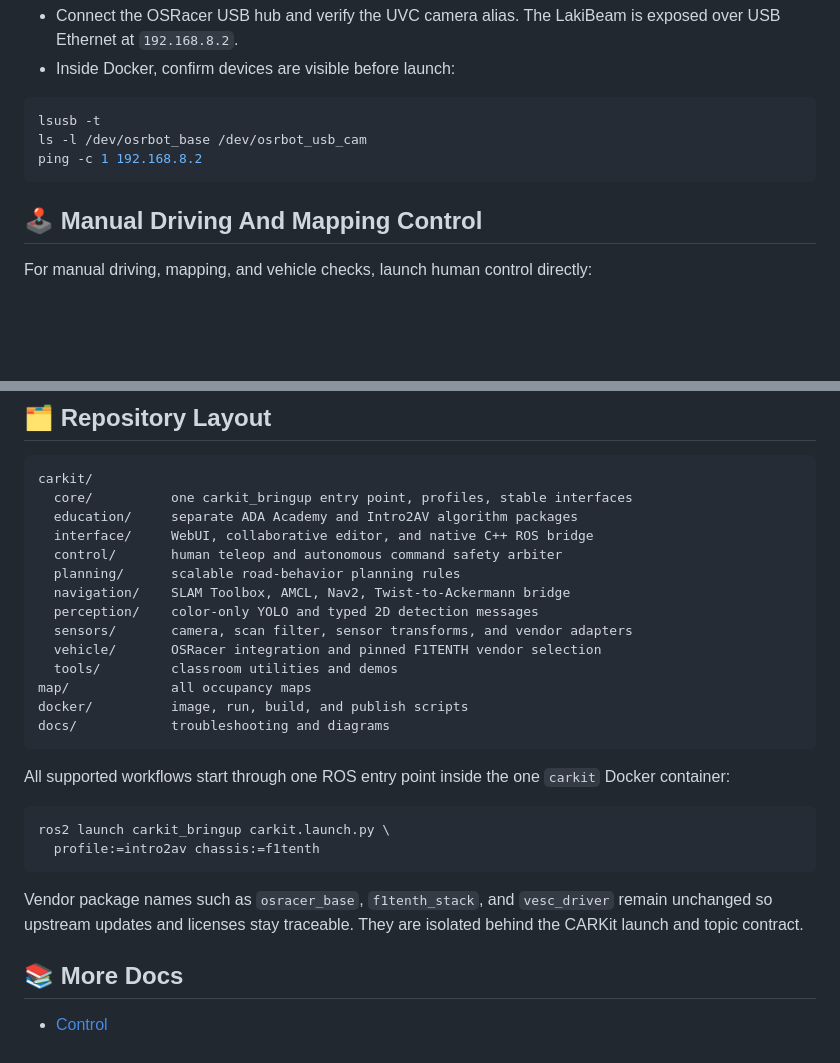
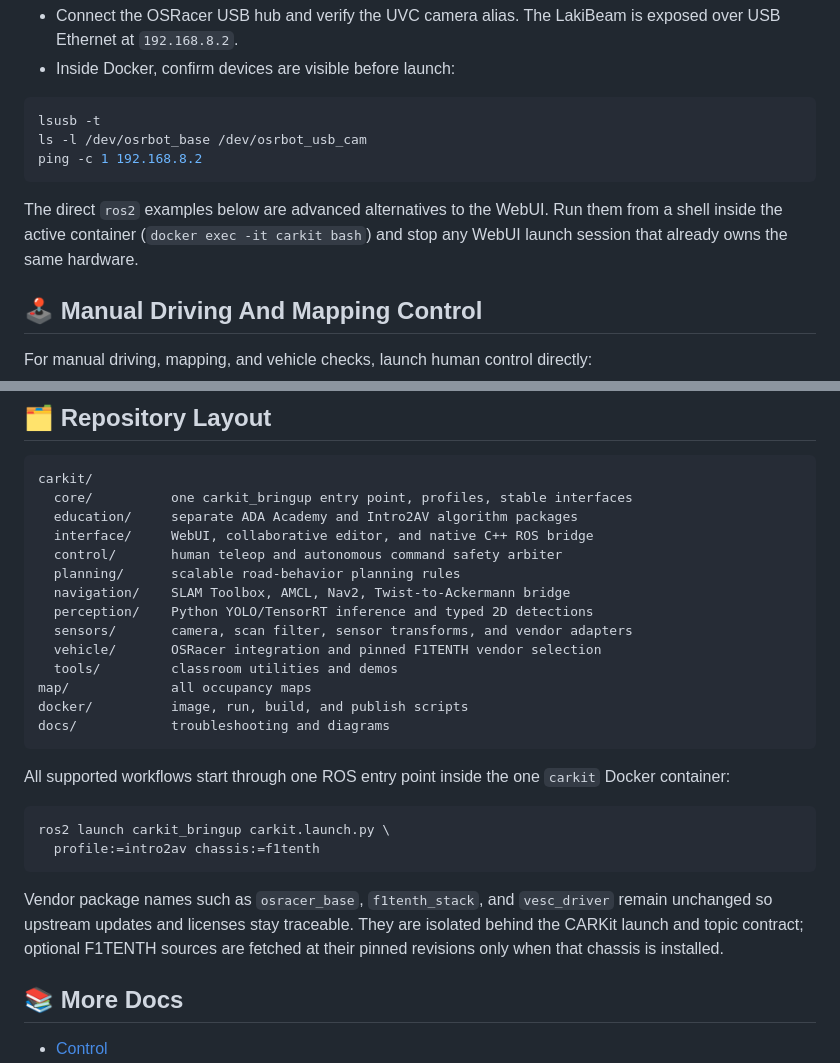
Before and after one commit to thecarlab/CARKit, a Markdown page: README.md, 2 parts joined by grey strips. Rendered like a GitHub page; blank space fills up the shorter version.

````diff
--- a/README.md
+++ b/README.md
@@ -127,6 +162,10 @@ ls -l /dev/osrbot_base /dev/osrbot_usb_cam
 ping -c 1 192.168.8.2
 ```
 
+The direct `ros2` examples below are advanced alternatives to the WebUI. Run
+them from a shell inside the active container (`docker exec -it carkit bash`)
+and stop any WebUI launch session that already owns the same hardware.
+
 ## 🕹️ Manual Driving And Mapping Control
 
 For manual driving, mapping, and vehicle checks, launch human control directly:
@@ -230,7 +279,7 @@ carkit/
   control/       human teleop and autonomous command safety arbiter
   planning/      scalable road-behavior planning rules
   navigation/    SLAM Toolbox, AMCL, Nav2, Twist-to-Ackermann bridge
-  perception/    color-only YOLO and typed 2D detection messages
+  perception/    Python YOLO/TensorRT inference and typed 2D detections
   sensors/       camera, scan filter, sensor transforms, and vendor adapters
   vehicle/       OSRacer integration and pinned F1TENTH vendor selection
   tools/         classroom utilities and demos
@@ -249,7 +298,8 @@ ros2 launch carkit_bringup carkit.launch.py \
 
 Vendor package names such as `osracer_base`, `f1tenth_stack`, and `vesc_driver`
 remain unchanged so upstream updates and licenses stay traceable. They are
-isolated behind the CARKit launch and topic contract.
+isolated behind the CARKit launch and topic contract; optional F1TENTH sources
+are fetched at their pinned revisions only when that chassis is installed.
 
 ## 📚 More Docs
 
````
Also changed, not shown: other parts of README.md (+67 -22 lines).
